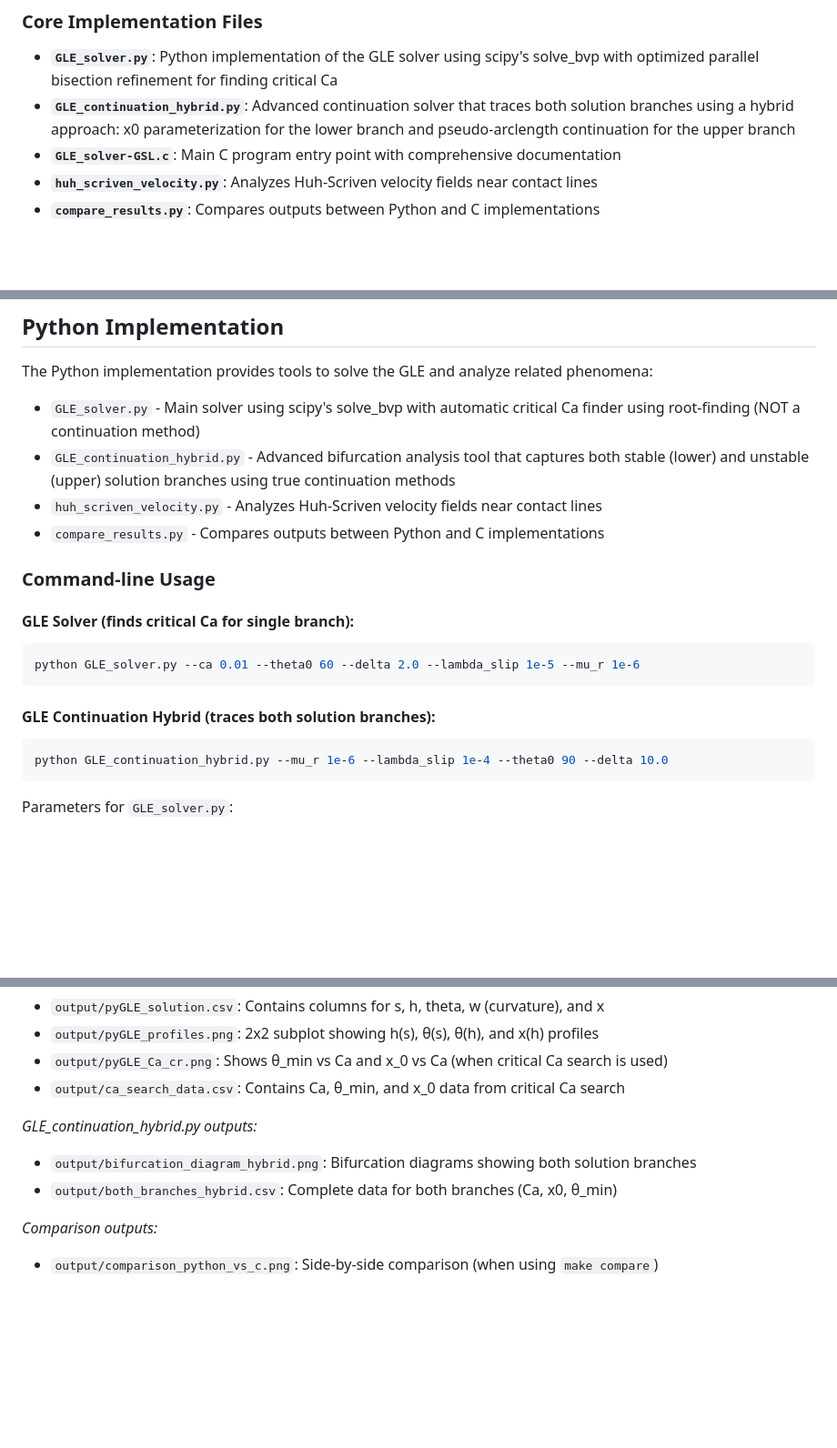
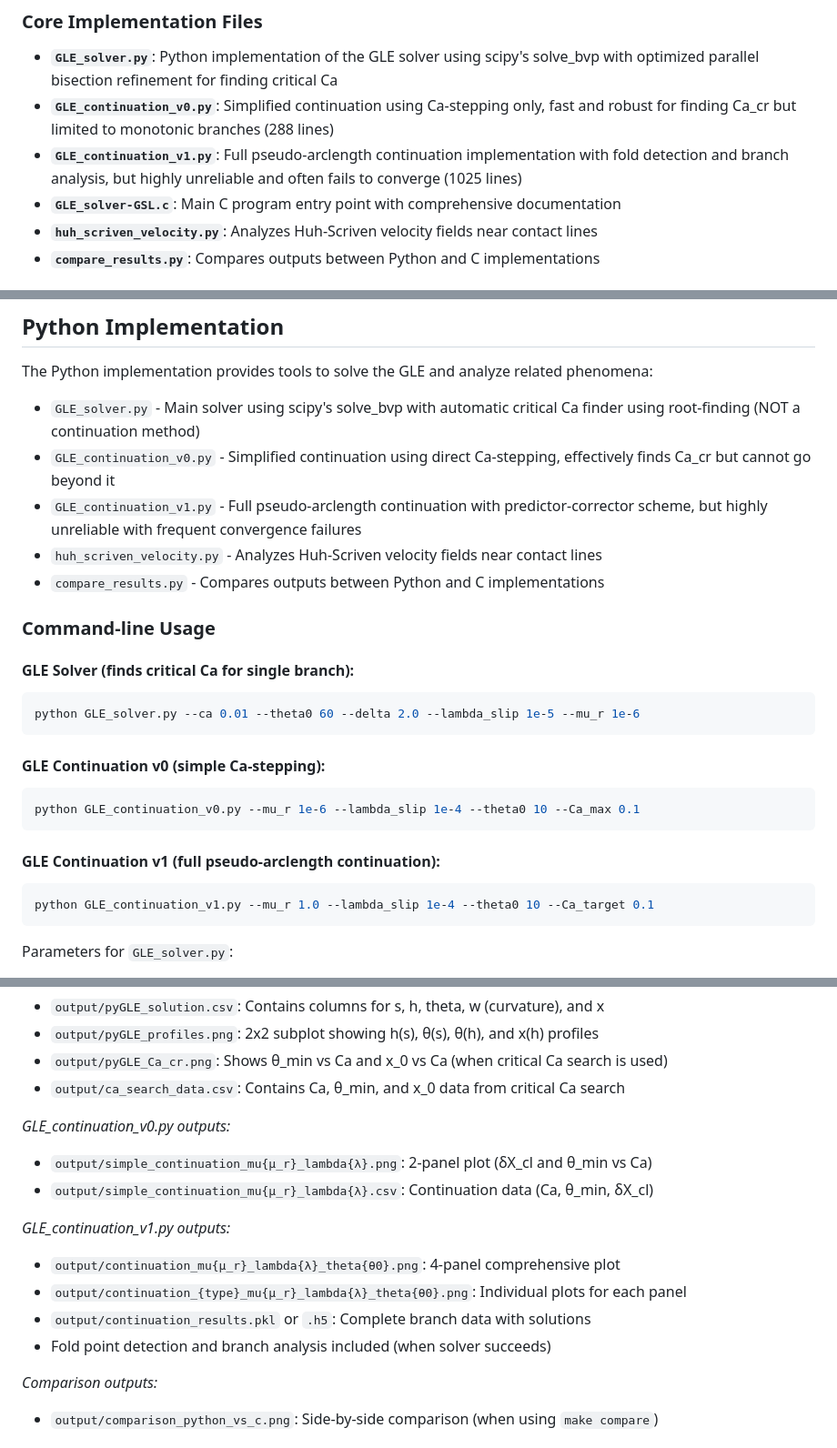
Before and after one commit to comphy-lab/Contact-line-subgrid-modeling, a Markdown page: README.md, 3 parts joined by grey strips. Shown at 91% size. Rendered like a GitHub page; blank space fills up the shorter version.

````diff
--- a/README.md
+++ b/README.md
@@ -20,7 +20,8 @@ The GLE provide the mathematical framework to connect these scales seamlessly.
 ### Core Implementation Files
 
 - **`GLE_solver.py`**: Python implementation of the GLE solver using scipy's solve_bvp with optimized parallel bisection refinement for finding critical Ca
-- **`GLE_continuation_hybrid.py`**: Advanced continuation solver that traces both solution branches using a hybrid approach: x0 parameterization for the lower branch and pseudo-arclength continuation for the upper branch
+- **`GLE_continuation_v0.py`**: Simplified continuation using Ca-stepping only, fast and robust for finding Ca_cr but limited to monotonic branches (288 lines)
+- **`GLE_continuation_v1.py`**: Full pseudo-arclength continuation implementation with fold detection and branch analysis, but highly unreliable and often fails to converge (1025 lines)
 - **`GLE_solver-GSL.c`**: Main C program entry point with comprehensive documentation
 - **`huh_scriven_velocity.py`**: Analyzes Huh-Scriven velocity fields near contact lines
 - **`compare_results.py`**: Compares outputs between Python and C implementations
@@ -54,7 +55,8 @@ All modules are implemented as header-only libraries with static inline function
 
 The Python implementation provides tools to solve the GLE and analyze related phenomena:
 - `GLE_solver.py` - Main solver using scipy's solve_bvp with automatic critical Ca finder using root-finding (NOT a continuation method)
-- `GLE_continuation_hybrid.py` - Advanced bifurcation analysis tool that captures both stable (lower) and unstable (upper) solution branches using true continuation methods
+- `GLE_continuation_v0.py` - Simplified continuation using direct Ca-stepping, effectively finds Ca_cr but cannot go beyond it
+- `GLE_continuation_v1.py` - Full pseudo-arclength continuation with predictor-corrector scheme, but highly unreliable with frequent convergence failures
 - `huh_scriven_velocity.py` - Analyzes Huh-Scriven velocity fields near contact lines
 - `compare_results.py` - Compares outputs between Python and C implementations
 
@@ -65,9 +67,14 @@ The Python implementation provides tools to solve the GLE and analyze related ph
 python GLE_solver.py --ca 0.01 --theta0 60 --delta 2.0 --lambda_slip 1e-5 --mu_r 1e-6
 ```
 
-#### GLE Continuation Hybrid (traces both solution branches):
+#### GLE Continuation v0 (simple Ca-stepping):
 ```bash
-python GLE_continuation_hybrid.py --mu_r 1e-6 --lambda_slip 1e-4 --theta0 90 --delta 10.0
+python GLE_continuation_v0.py --mu_r 1e-6 --lambda_slip 1e-4 --theta0 10 --Ca_max 0.1
+```
+
+#### GLE Continuation v1 (full pseudo-arclength continuation):
+```bash
+python GLE_continuation_v1.py --mu_r 1.0 --lambda_slip 1e-4 --theta0 10 --Ca_target 0.1
 ```
 
 Parameters for `GLE_solver.py`:
@@ -250,9 +305,15 @@ Both Python and C solvers generate output files in the `output/` directory:
 - `output/pyGLE_Ca_cr.png`: Shows θ_min vs Ca and x_0 vs Ca (when critical Ca search is used)
 - `output/ca_search_data.csv`: Contains Ca, θ_min, and x_0 data from critical Ca search
 
-*GLE_continuation_hybrid.py outputs:*
-- `output/bifurcation_diagram_hybrid.png`: Bifurcation diagrams showing both solution branches
-- `output/both_branches_hybrid.csv`: Complete data for both branches (Ca, x0, θ_min)
+*GLE_continuation_v0.py outputs:*
+- `output/simple_continuation_mu{μ_r}_lambda{λ}.png`: 2-panel plot (δX_cl and θ_min vs Ca)
+- `output/simple_continuation_mu{μ_r}_lambda{λ}.csv`: Continuation data (Ca, θ_min, δX_cl)
+
+*GLE_continuation_v1.py outputs:*
+- `output/continuation_mu{μ_r}_lambda{λ}_theta{θ0}.png`: 4-panel comprehensive plot
+- `output/continuation_{type}_mu{μ_r}_lambda{λ}_theta{θ0}.png`: Individual plots for each panel
+- `output/continuation_results.pkl` or `.h5`: Complete branch data with solutions
+- Fold point detection and branch analysis included (when solver succeeds)
 
 *Comparison outputs:*
 - `output/comparison_python_vs_c.png`: Side-by-side comparison (when using `make compare`)
````
Also changed, not shown: other parts of README.md (+95 -29 lines).
